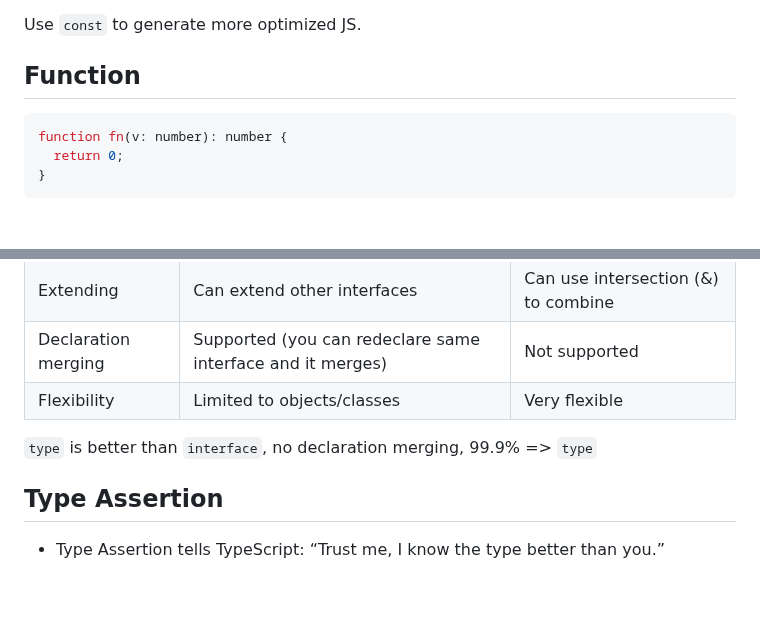
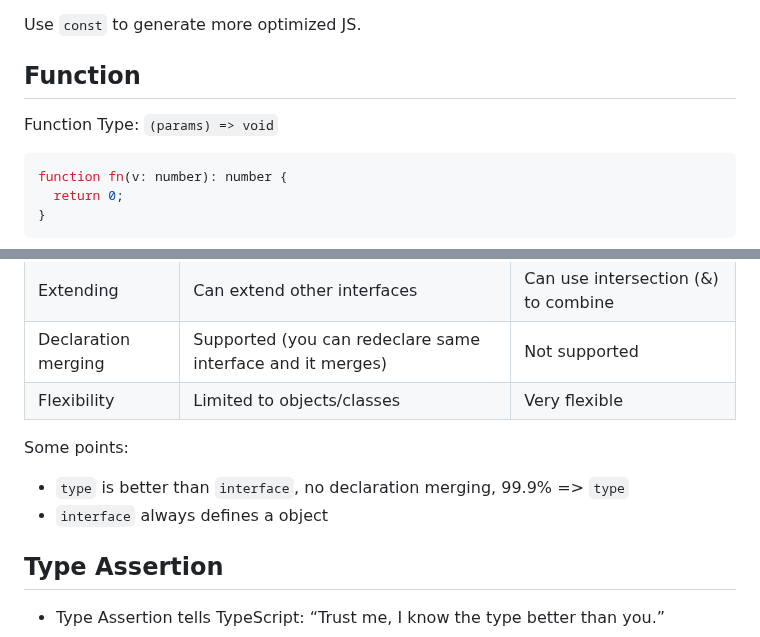
Before and after one commit to MArhamAA1422/b6-learning, a Markdown page: ts/basics.md, 2 parts joined by grey strips. GitHub-like rendering; blank space fills up the shorter version.

````diff
--- a/ts/basics.md
+++ b/ts/basics.md
@@ -81,6 +81,9 @@ let mySize: Size = Size.Medium;
 Use `const` to generate more optimized JS.
 
 ## Function
+
+Function Type: `(params) => void`
+
 ```ts
 function fn(v: number): number {
   return 0;
@@ -323,7 +326,9 @@ Extending	| Can extend other interfaces	| Can use intersection (&) to combine
 Declaration merging	| Supported (you can redeclare same interface and it merges)	| Not supported
 Flexibility	| Limited to objects/classes	| Very flexible
 
-`type` is better than `interface`, no declaration merging, 99.9% => `type`
+Some points:
+- `type` is better than `interface`, no declaration merging, 99.9% => `type`
+- `interface` always defines a object
 
 ## Type Assertion
 - Type Assertion tells TypeScript: “Trust me, I know the type better than you.”
````
